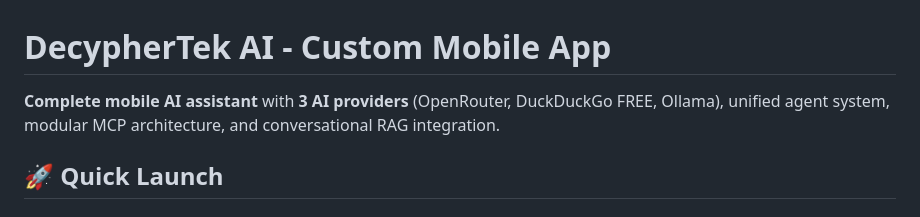
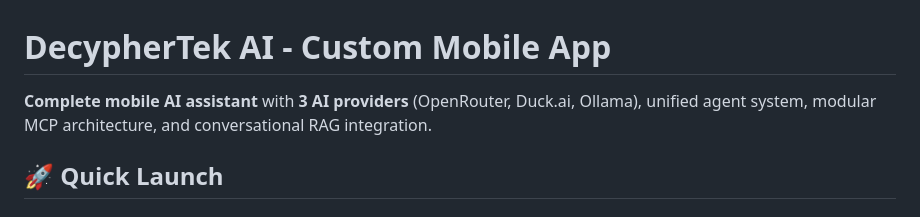
Before and after one commit to decyphertek-io/decyphertek-ai, a Markdown page: README.md, the part around the change. GitHub-like rendering.

Commit message:
decyphertek-io

```diff
--- a/README.md
+++ b/README.md
@@ -1,6 +1,6 @@
 # DecypherTek AI - Custom Mobile App
 
-**Complete mobile AI assistant** with **3 AI providers** (OpenRouter, DuckDuckGo FREE, Ollama), unified agent system, modular MCP architecture, and conversational RAG integration.
+**Complete mobile AI assistant** with **3 AI providers** (OpenRouter, Duck.ai, Ollama), unified agent system, modular MCP architecture, and conversational RAG integration.
 
 ## 🚀 Quick Launch
 
```
